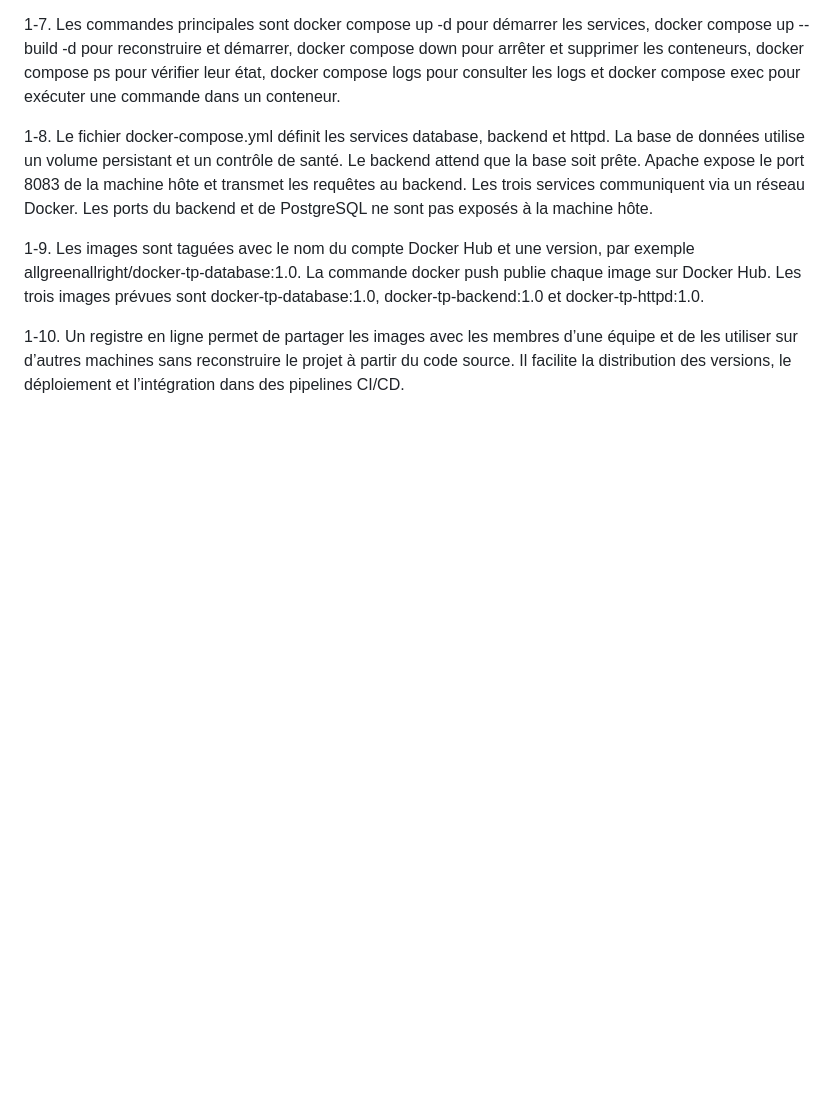
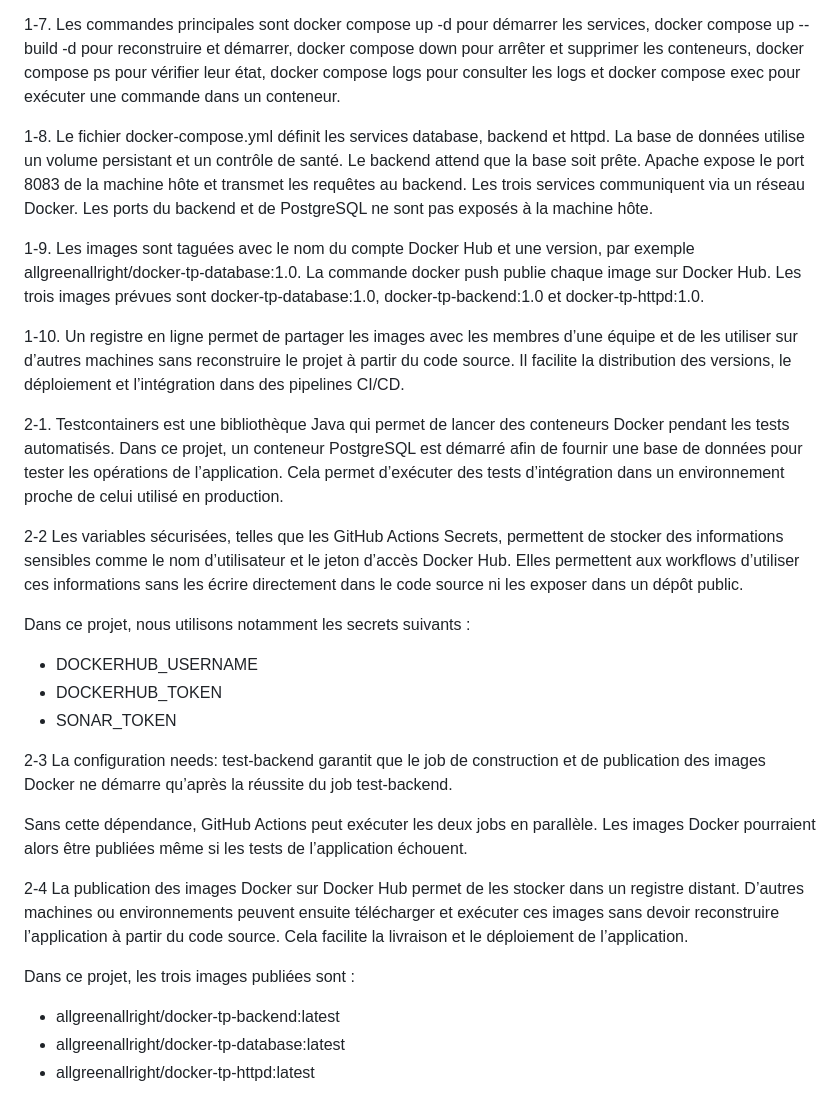
Before and after one commit to TONGTONG0113/discover-docker-tp, a Markdown page: README.md, the part around the change. Drawn GitHub-style; blank space fills up the shorter version.

Commit message:
Update README with tp2

```diff
--- a/README.md
+++ b/README.md
@@ -29,3 +29,27 @@ Les images sont taguées avec le nom du compte Docker Hub et une version, par ex
 
 1-10.
 Un registre en ligne permet de partager les images avec les membres d’une équipe et de les utiliser sur d’autres machines sans reconstruire le projet à partir du code source. Il facilite la distribution des versions, le déploiement et l’intégration dans des pipelines CI/CD.
+
+2-1.
+Testcontainers est une bibliothèque Java qui permet de lancer des conteneurs Docker pendant les tests automatisés. Dans ce projet, un conteneur PostgreSQL est démarré afin de fournir une base de données pour tester les opérations de l’application. Cela permet d’exécuter des tests d’intégration dans un environnement proche de celui utilisé en production.
+
+2-2
+Les variables sécurisées, telles que les GitHub Actions Secrets, permettent de stocker des informations sensibles comme le nom d’utilisateur et le jeton d’accès Docker Hub. Elles permettent aux workflows d’utiliser ces informations sans les écrire directement dans le code source ni les exposer dans un dépôt public.
+
+Dans ce projet, nous utilisons notamment les secrets suivants :
+- DOCKERHUB_USERNAME
+- DOCKERHUB_TOKEN
+- SONAR_TOKEN
+
+2-3
+La configuration needs: test-backend garantit que le job de construction et de publication des images Docker ne démarre qu’après la réussite du job test-backend.
+
+Sans cette dépendance, GitHub Actions peut exécuter les deux jobs en parallèle. Les images Docker pourraient alors être publiées même si les tests de l’application échouent.
+
+2-4
+La publication des images Docker sur Docker Hub permet de les stocker dans un registre distant. D’autres machines ou environnements peuvent ensuite télécharger et exécuter ces images sans devoir reconstruire l’application à partir du code source. Cela facilite la livraison et le déploiement de l’application.
+
+Dans ce projet, les trois images publiées sont :
+- allgreenallright/docker-tp-backend:latest
+- allgreenallright/docker-tp-database:latest
+- allgreenallright/docker-tp-httpd:latest
```
